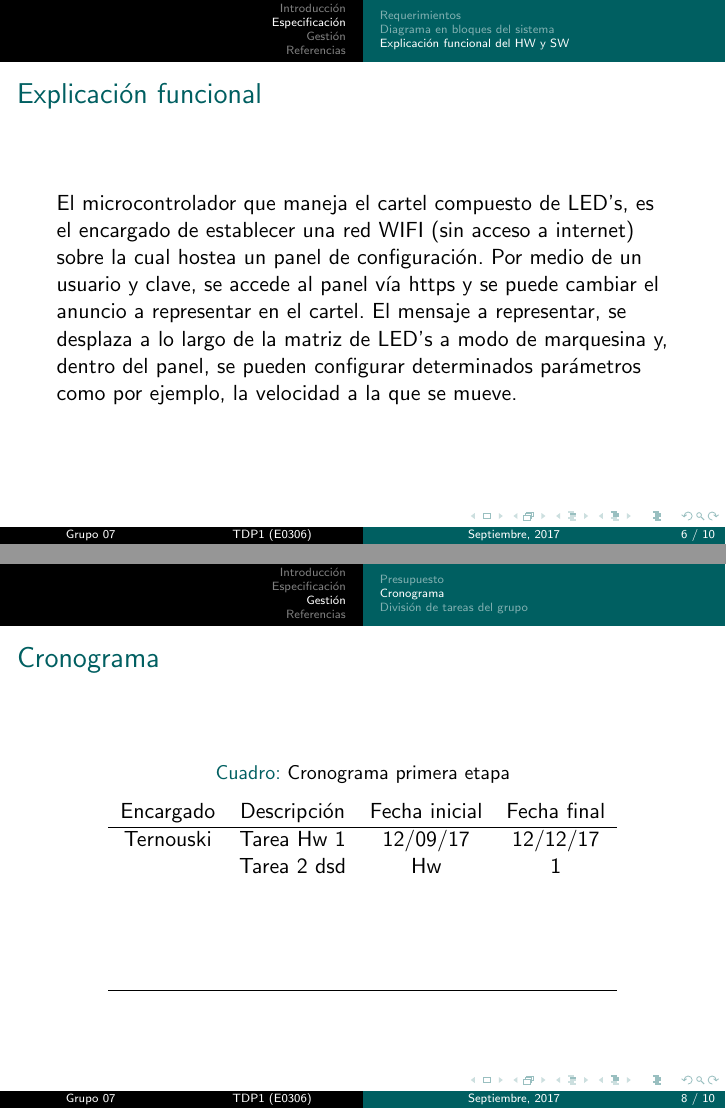
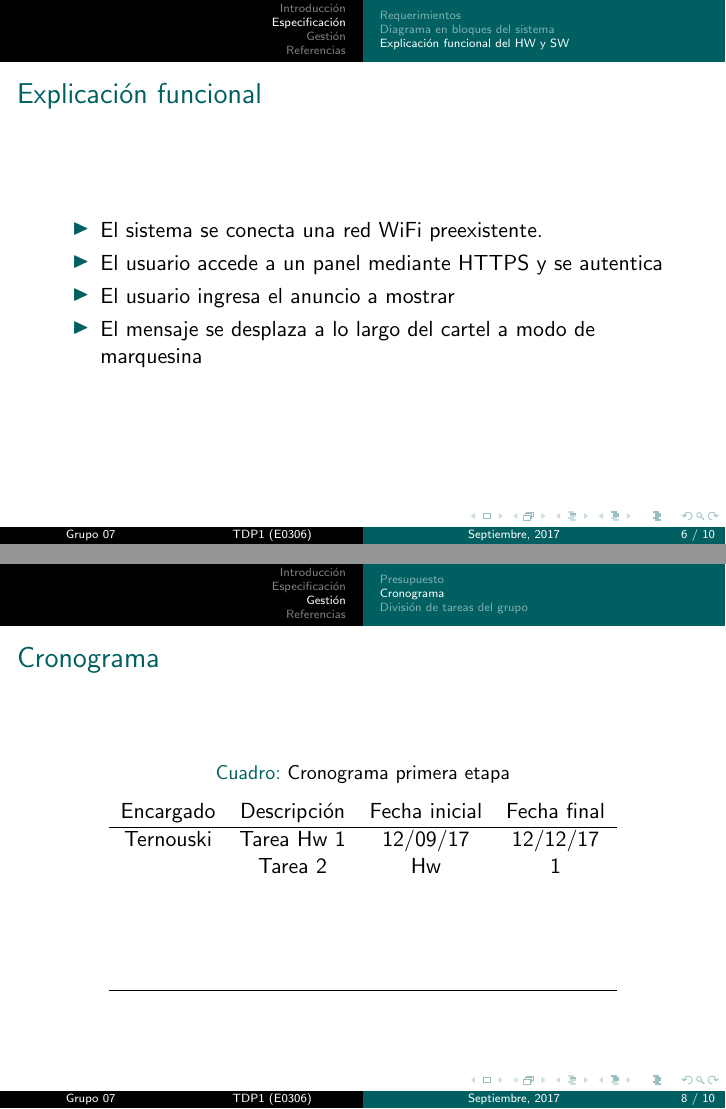
Before and after one commit to RamiroRD/presentacion, LaTeX slides (presentacion.tex, which reads caratula.tex, desarrollo.tex): pages 6 and 8 of 10, joined at a grey line. Compiled offline with pdfLaTeX.

Commit message:
Cambio de título y listaización

```diff
--- a/caratula.tex
+++ b/caratula.tex
@@ -35,7 +35,7 @@
 
 \title[TDP1 (E0306)]{Presentación informe inicial}
 
-\subtitle{Cartel lumínico inteligente y libreria WiFi}
+\subtitle{Cartel lumínico configurable por WiFi}
 
 \author[Grupo 07]{
 	García,& Agustín \and
--- a/desarrollo.tex
+++ b/desarrollo.tex
@@ -58,8 +58,14 @@
 \subsection{Explicación funcional del HW y SW}
 \begin{frame}
 	\frametitle{Explicación funcional}
+	\begin{itemize}
+		 \item El sistema se conecta una red WiFi preexistente.
+		 \item El usuario accede a un panel mediante HTTPS y se autentica
+		 \item El usuario ingresa el anuncio a mostrar
+		 \item El mensaje se desplaza a lo largo del cartel a modo de marquesina
+	\end{itemize}
 
-	El microcontrolador que maneja el cartel compuesto de LED's, es el encargado de establecer una red WIFI (sin acceso a internet) sobre la cual hostea un panel de configuración. Por medio de un usuario y clave, se accede al panel vía https y se puede cambiar el anuncio a representar en el cartel. El mensaje a representar, se desplaza a lo largo de la matriz de LED's a modo de marquesina y, dentro del panel, se pueden configurar determinados parámetros como por ejemplo, la velocidad a la que se mueve.
+	% El microcontrolador que maneja el cartel compuesto de LED's, es el encargado de establecer una red WIFI (sin acceso a internet) sobre la cual hostea un panel de configuración. Por medio de un usuario y clave, se accede al panel vía https y se puede cambiar el anuncio a representar en el cartel. El mensaje a representar, se desplaza a lo largo de la matriz de LED's a modo de marquesina y, dentro del panel, se pueden configurar determinados parámetros como por ejemplo, la velocidad a la que se mueve.
 
 \end{frame}
 
@@ -92,13 +98,13 @@
 		\centering
 		\caption{Cronograma primera etapa}
 		\begin{tabular}{cccc}
-			Encargado & Descripción & Fecha inicial & Fecha final \\ \hline
-			Ternouski & Tarea Hw 1  & 12/09/17       & 12/12/17    \\
-						& Tarea  2 dsd     & Hw            & 1           \\
-						&             &               &             \\
-						&             &               &             \\
-						&             &               &             \\
-						&             &               &             \\ \hline
+			Encargado & Descripción   & Fecha inicial & Fecha final \\ \hline
+			Ternouski & Tarea Hw 1    & 12/09/17      & 12/12/17    \\
+					  & Tarea  2      & Hw            & 1           \\
+					  &               &               &             \\
+					  &               &               &             \\
+					  &               &               &             \\
+					  &               &               &             \\ \hline
 		\end{tabular}
 	\end{table}
 \end{frame}
```
